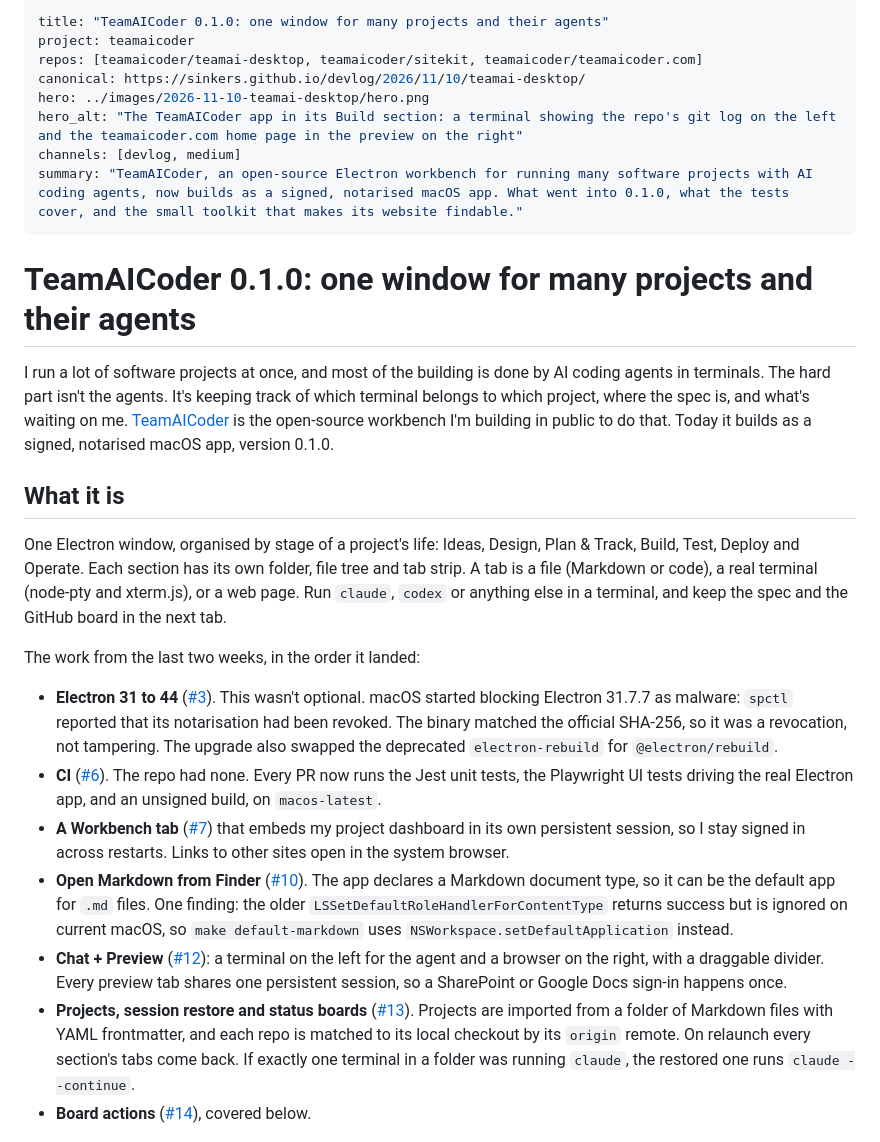
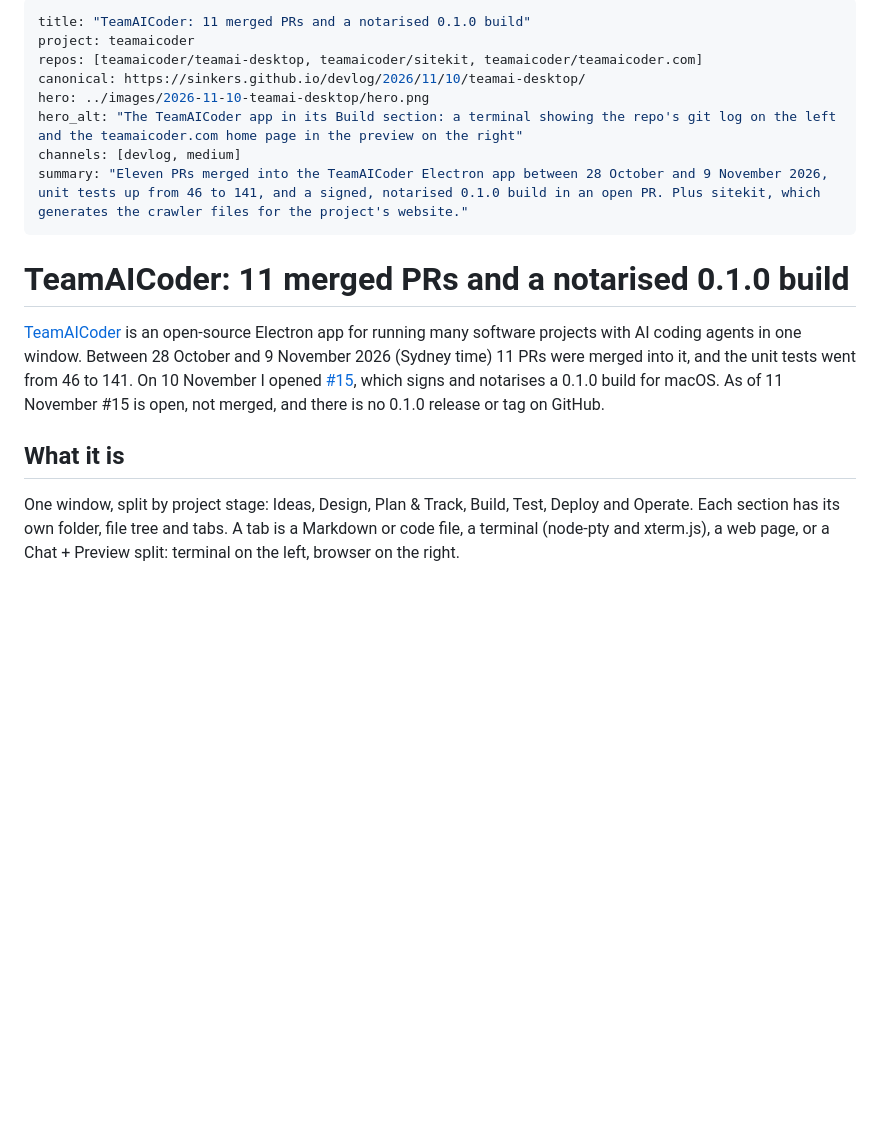
Before and after one commit to sinkers/devlog, a Markdown page: posts/2026-11-10-teamai-desktop.md, the part around one of its changes. Rendered like a GitHub page; blank space fills up the shorter version.

```diff
--- a/posts/2026-11-10-teamai-desktop.md
+++ b/posts/2026-11-10-teamai-desktop.md
@@ -1,65 +1,32 @@
 ---
-title: "TeamAICoder 0.1.0: one window for many projects and their agents"
+title: "TeamAICoder: 11 merged PRs and a notarised 0.1.0 build"
 project: teamaicoder
 repos: [teamaicoder/teamai-desktop, teamaicoder/sitekit, teamaicoder/teamaicoder.com]
 canonical: https://sinkers.github.io/devlog/2026/11/10/teamai-desktop/
 hero: ../images/2026-11-10-teamai-desktop/hero.png
 hero_alt: "The TeamAICoder app in its Build section: a terminal showing the repo's git log on the left and the teamaicoder.com home page in the preview on the right"
 channels: [devlog, medium]
-summary: "TeamAICoder, an open-source Electron workbench for running many software projects with AI coding agents, now builds as a signed, notarised macOS app. What went into 0.1.0, what the tests cover, and the small toolkit that makes its website findable."
+summary: "Eleven PRs merged into the TeamAICoder Electron app between 28 October and 9 November 2026, unit tests up from 46 to 141, and a signed, notarised 0.1.0 build in an open PR. Plus sitekit, which generates the crawler files for the project's website."
 ---
 
-# TeamAICoder 0.1.0: one window for many projects and their agents
+# TeamAICoder: 11 merged PRs and a notarised 0.1.0 build
 
-I run a lot of software projects at once, and most of the building is done
-by AI coding agents in terminals. The hard part isn't the agents. It's
-keeping track of which terminal belongs to which project, where the spec is,
-and what's waiting on me.
-[TeamAICoder](https://github.com/teamaicoder/teamai-desktop) is the
-open-source workbench I'm building in public to do that. Today it builds as a
-signed, notarised macOS app, version 0.1.0.
+[TeamAICoder](https://github.com/teamaicoder/teamai-desktop) is an
+open-source Electron app for running many software projects with AI coding
+agents in one window. Between 28 October and 9 November 2026 (Sydney time)
+11 PRs were merged into it, and the unit tests went from 46 to 141. On
+10 November I opened
+[#15](https://github.com/teamaicoder/teamai-desktop/pull/15), which signs
+and notarises a 0.1.0 build for macOS. As of 11 November #15 is open, not
+merged, and there is no 0.1.0 release or tag on GitHub.
 
 ## What it is
 
-One Electron window, organised by stage of a project's life: Ideas, Design,
-Plan & Track, Build, Test, Deploy and Operate. Each section has its own
-folder, file tree and tab strip. A tab is a file (Markdown or code), a real
-terminal (node-pty and xterm.js), or a web page. Run `claude`, `codex` or
-anything else in a terminal, and keep the spec and the GitHub board in the
-next tab.
-
-The work from the last two weeks, in the order it landed:
-
-- **Electron 31 to 44** ([#3](https://github.com/teamaicoder/teamai-desktop/pull/3)).
-  This wasn't optional. macOS started blocking Electron 31.7.7 as malware:
-  `spctl` reported that its notarisation had been revoked. The binary
-  matched the official SHA-256, so it was a revocation, not tampering. The
-  upgrade also swapped the deprecated `electron-rebuild` for
-  `@electron/rebuild`.
-- **CI** ([#6](https://github.com/teamaicoder/teamai-desktop/pull/6)). The
-  repo had none. Every PR now runs the Jest unit tests, the Playwright UI
-  tests driving the real Electron app, and an unsigned build, on
-  `macos-latest`.
-- **A Workbench tab** ([#7](https://github.com/teamaicoder/teamai-desktop/pull/7))
-  that embeds my project dashboard in its own persistent session, so I stay
-  signed in across restarts. Links to other sites open in the system browser.
-- **Open Markdown from Finder** ([#10](https://github.com/teamaicoder/teamai-desktop/pull/10)).
-  The app declares a Markdown document type, so it can be the default app
-  for `.md` files. One finding: the older `LSSetDefaultRoleHandlerForContentType`
-  returns success but is ignored on current macOS, so `make default-markdown`
-  uses `NSWorkspace.setDefaultApplication` instead.
-- **Chat + Preview** ([#12](https://github.com/teamaicoder/teamai-desktop/pull/12)):
-  a terminal on the left for the agent and a browser on the right, with a
-  draggable divider. Every preview tab shares one persistent session, so a
-  SharePoint or Google Docs sign-in happens once.
-- **Projects, session restore and status boards**
-  ([#13](https://github.com/teamaicoder/teamai-desktop/pull/13)). Projects
-  are imported from a folder of Markdown files with YAML frontmatter, and
-  each repo is matched to its local checkout by its `origin` remote. On
-  relaunch every section's tabs come back. If exactly one terminal in a
-  folder was running `claude`, the restored one runs `claude --continue`.
-- **Board actions** ([#14](https://github.com/teamaicoder/teamai-desktop/pull/14)),
-  covered below.
+One window, split by project stage: Ideas, Design, Plan & Track, Build,
+Test, Deploy and Operate. Each section has its own folder, file tree and
+tabs. A tab is a Markdown or code file, a terminal (node-pty and xterm.js),
+a web page, or a Chat + Preview split: terminal on the left, browser on the
+right.
 
 ![TeamAICoder's Chat + Preview tab: the project's file tree, a terminal and a live preview of a web page side by side](../images/2026-11-10-teamai-desktop/chat-preview.png)
 
```
Also changed, not shown: other parts of posts/2026-11-10-teamai-desktop.md (+112 -67 lines), social/2026-11-10-teamai-desktop/medium.md (+40 -37 lines), images/2026-11-10-teamai-desktop/test-counts.png (added).
